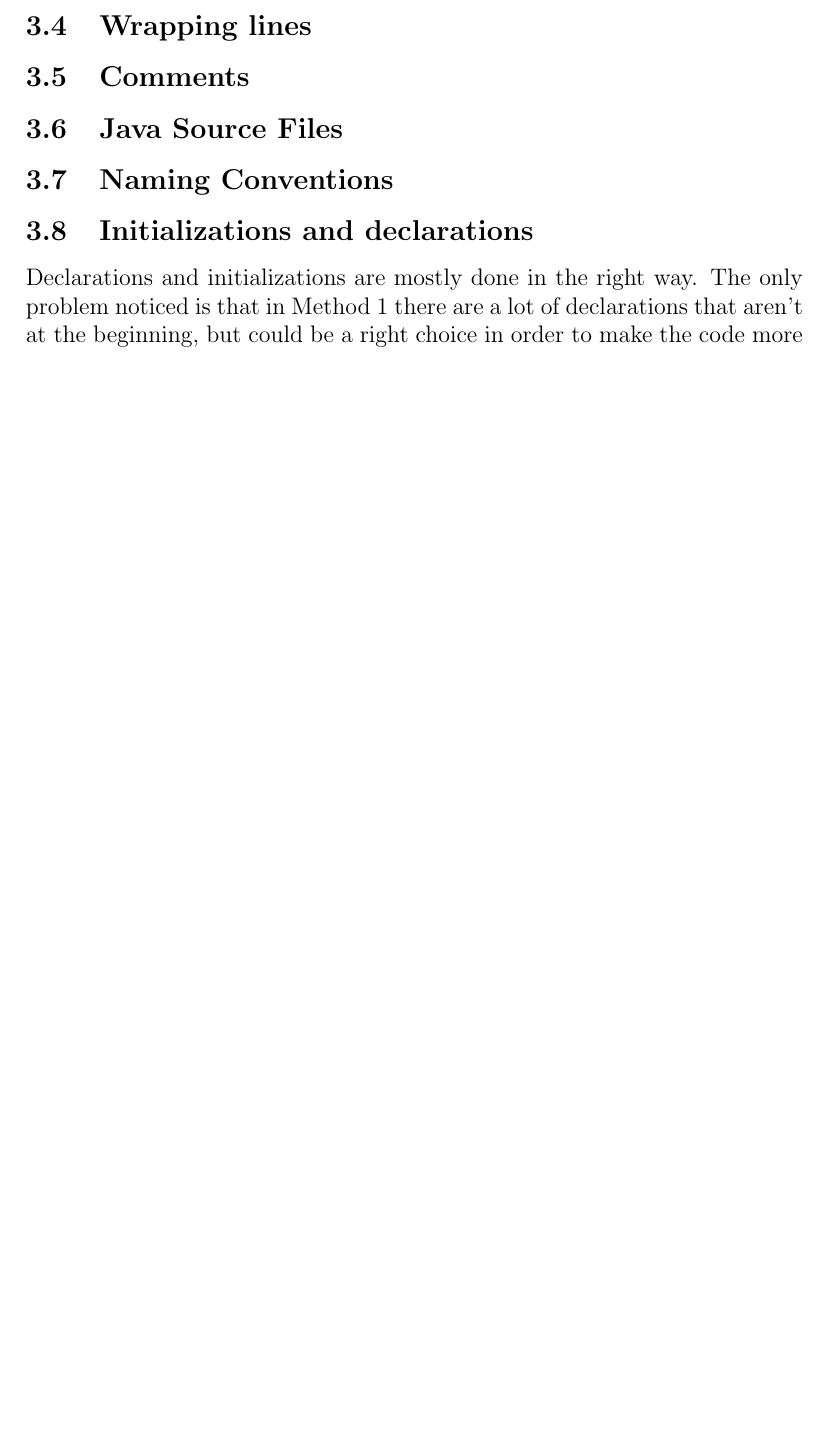
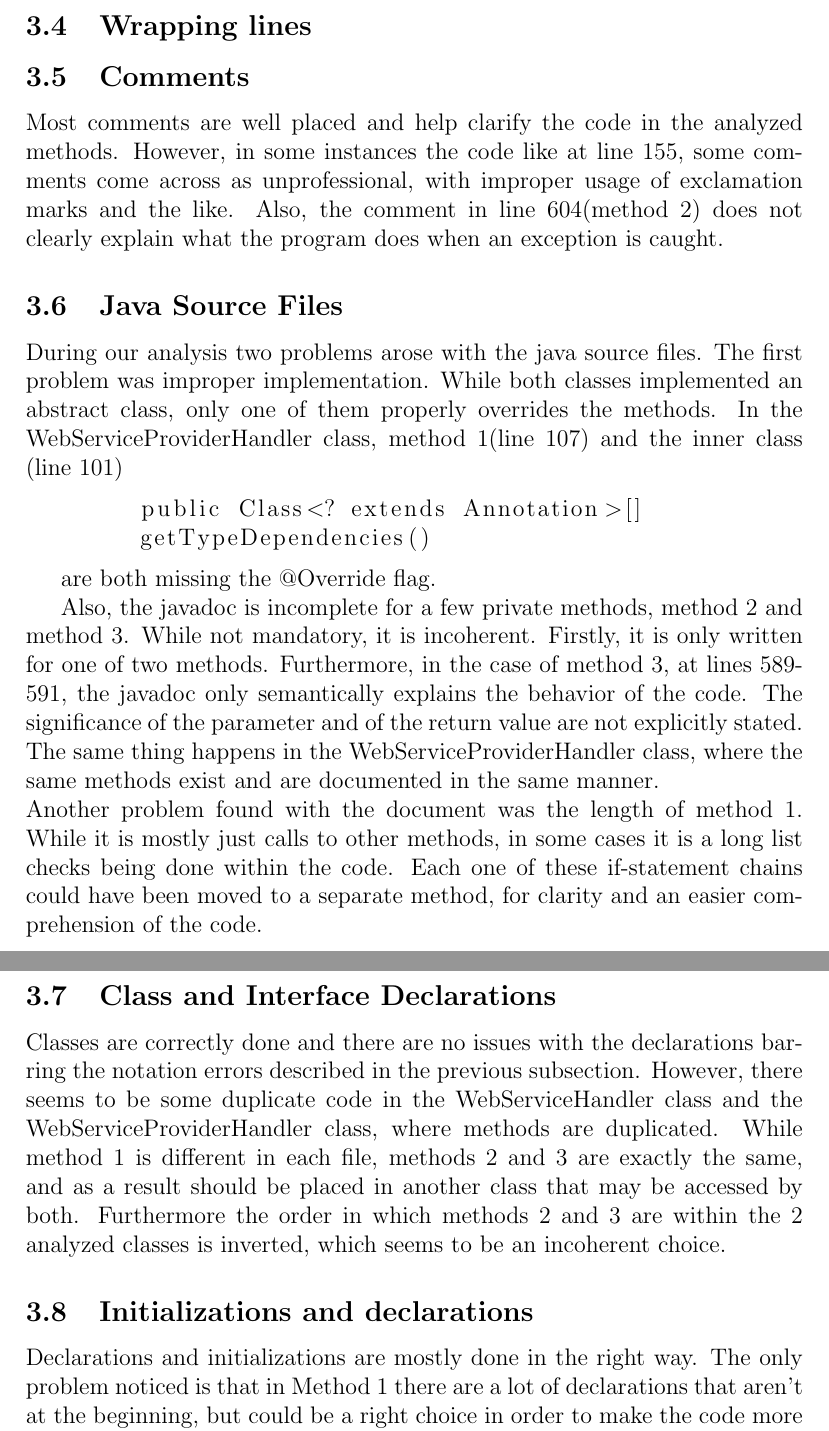
Before and after one commit to fciceri17/taxisched, a LaTeX document (Documentation/CODE INSPECTION/CodeInspection.tex, which reads Documentation/CODE INSPECTION/ClassIn.tex, Documentation/CODE INSPECTION/Comments.tex, Documentation/CODE INSPECTION/JavaSrc.tex): part of page 9 of 11 before the commit and two parts of pages 9 and 10 of 12 after it, the two joined at a grey line, cut so that both start at the same text, the shorter picture padded with empty space. Compiled offline with pdfLaTeX.

Commit message:
CI - wrote up a few of the code issues subsections

```diff
--- a/Documentation/CODE INSPECTION/ClassIn.tex
+++ b/Documentation/CODE INSPECTION/ClassIn.tex
@@ -1 +1,6 @@
-\subsection{Naming Conventions}
+\subsection{Class and Interface Declarations}
+
+Classes are correctly done and there are no issues with the declarations barring the notation errors described in the previous subsection. However, there seems to be some duplicate code
+in the WebServiceHandler class and the WebServiceProviderHandler class, where methods are duplicated. While method 1 is different in each file, methods 2 and 3 are exactly the same, and
+as a result should be placed in another class that may be accessed by both.
+Furthermore the order in which methods 2 and 3 are within the 2 analyzed classes is inverted, which seems to be an incoherent choice.
--- a/Documentation/CODE INSPECTION/Comments.tex
+++ b/Documentation/CODE INSPECTION/Comments.tex
@@ -1 +1,3 @@
 \subsection{Comments}
+Most comments are well placed and help clarify the code in the analyzed methods. However, in some instances the code like at line 155, some comments come across as unprofessional, with
+improper usage of exclamation marks and the like. Also, the comment in line 604(method 2) does not clearly explain what the program does when an exception is caught.
--- a/Documentation/CODE INSPECTION/JavaSrc.tex
+++ b/Documentation/CODE INSPECTION/JavaSrc.tex
@@ -1 +1,17 @@
 \subsection{Java Source Files}
+
+During our analysis two problems arose with the java source files. The first problem was improper implementation. While both classes implemented an abstract class, 	only one of them
+properly overrides the methods. In the WebServiceProviderHandler class, method 1(line 107) and the inner class (line 101)
+\begin{lstlisting}
+	public Class<? extends Annotation>[]
+	getTypeDependencies()
+\end{lstlisting}
+
+are both missing the @Override flag.
+
+Also, the javadoc is incomplete for a few private methods, method 2 and method 3. While not mandatory, it is incoherent. Firstly, it is only written for one of two methods.
+Furthermore, in the case of method 3, at lines 589-591, the javadoc only semantically explains the behavior of the code. The significance of the parameter and of the return value are not
+explicitly stated. The same thing happens in the WebServiceProviderHandler class, where the same methods exist and are documented in the same manner.
+\\
+Another problem found with the document was the length of method 1. While it is mostly just calls to other methods, in some cases it is a long list checks being done within the code. Each
+one of these if-statement chains could have been moved to a separate method, for clarity and an easier comprehension of the code.
```
Also changed, not shown: Documentation/CODE INSPECTION/FileOrg.tex (+5 -0 lines).
